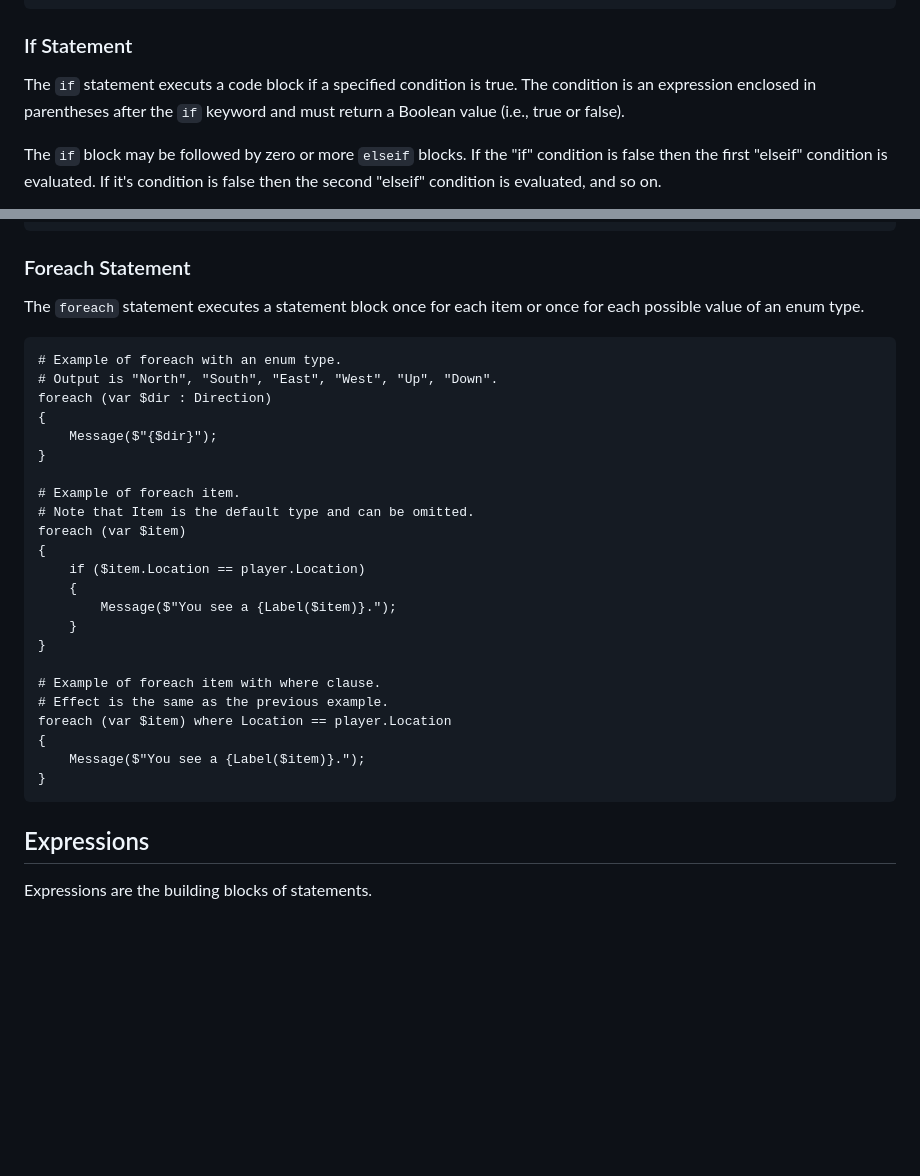
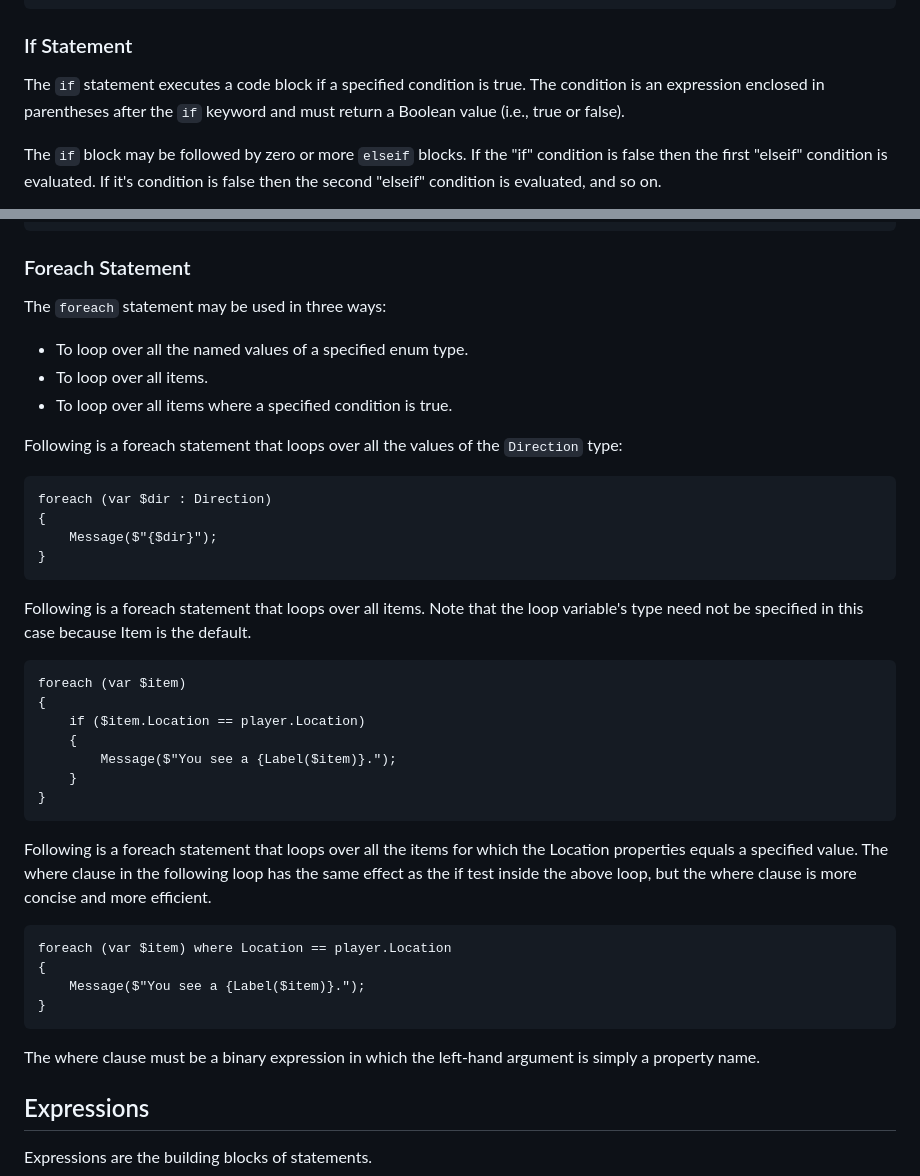
Before and after one commit to NiklasBorson/AdventureScript, a Markdown page: Docs/AdventureScript-Language.md, 2 parts joined by grey strips. Rendered like a GitHub page; blank space fills up the shorter version.

Commit message:
Improve documentation of foreach loop.

````diff
--- a/Docs/AdventureScript-Language.md
+++ b/Docs/AdventureScript-Language.md
@@ -345,7 +345,7 @@ player.Health = player.Health - 1;
 
 ### If Statement
 
-The `if` statement executs a code block if a specified condition is true. The condition is an
+The `if` statement executes a code block if a specified condition is true. The condition is an
 expression enclosed in parentheses after the `if` keyword and must return a Boolean value
 (i.e., true or false).
 
@@ -416,19 +416,25 @@ while ($count > 0)
 
 ### Foreach Statement
 
-The `foreach` statement executes a statement block once for each item or once for each possible
-value of an enum type.
+The `foreach` statement may be used in three ways:
+
+- To loop over all the named values of a specified enum type.
+- To loop over all items.
+- To loop over all items where a specified condition is true.
+
+Following is a foreach statement that loops over all the values of the `Direction` type:
 
 ```text
-# Example of foreach with an enum type.
-# Output is "North", "South", "East", "West", "Up", "Down".
 foreach (var $dir : Direction)
 {
     Message($"{$dir}");
 }
+```
 
-# Example of foreach item.
-# Note that Item is the default type and can be omitted.
+Following is a foreach statement that loops over all items. Note that the loop variable's
+type need not be specified in this case because Item is the default.
+
+```text
 foreach (var $item)
 {
     if ($item.Location == player.Location)
@@ -436,14 +442,22 @@ foreach (var $item)
         Message($"You see a {Label($item)}.");
     }
 }
+```
 
-# Example of foreach item with where clause.
-# Effect is the same as the previous example.
+Following is a foreach statement that loops over all the items for which the
+Location properties equals a specified value. The where clause in the following
+loop has the same effect as the if test inside the above loop, but the where
+clause is more concise and more efficient.
+
+```text
 foreach (var $item) where Location == player.Location
 {
     Message($"You see a {Label($item)}.");
 }
 ```
+
+The where clause must be a binary expression in which the left-hand argument
+is simply a property name.
 
 ## Expressions
 
````
